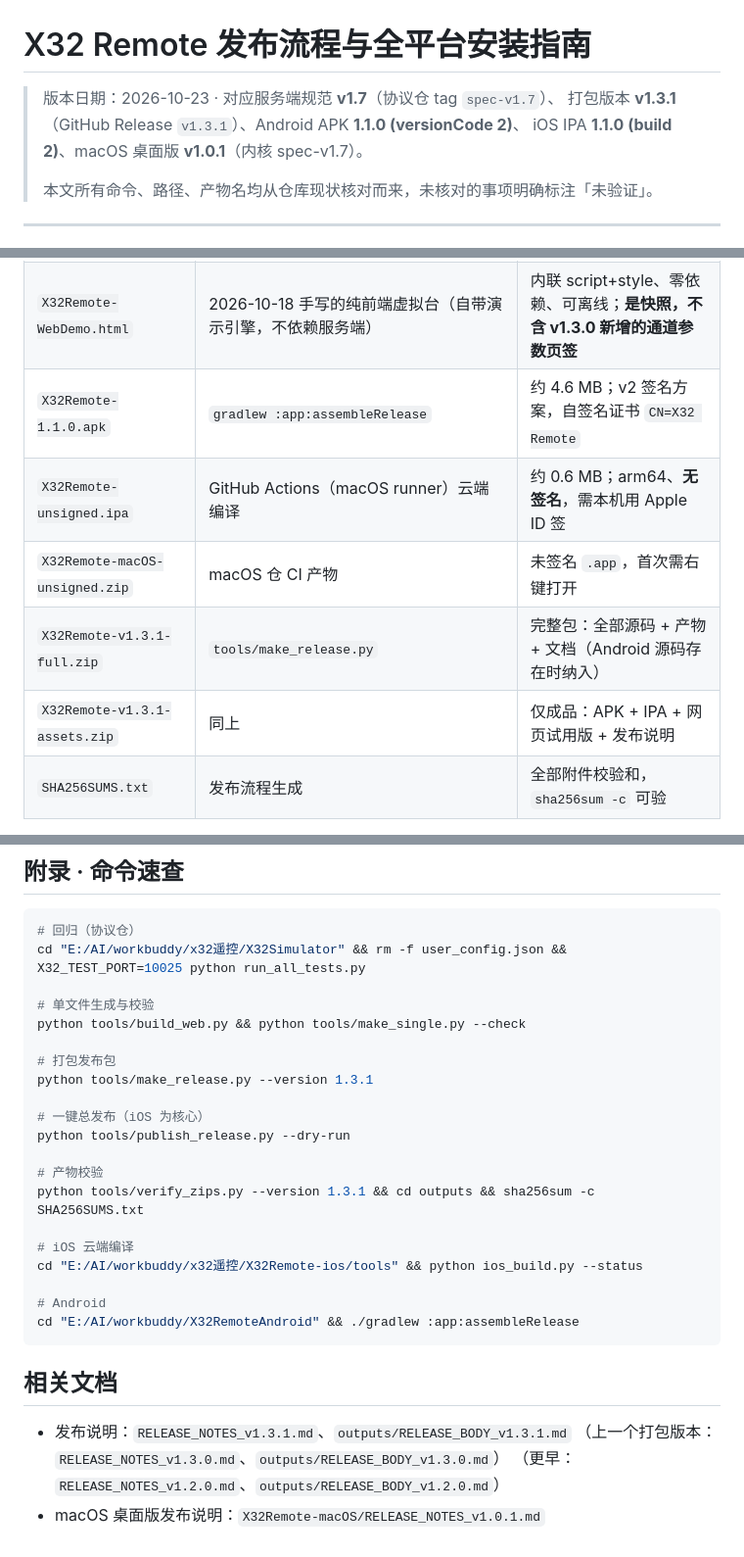
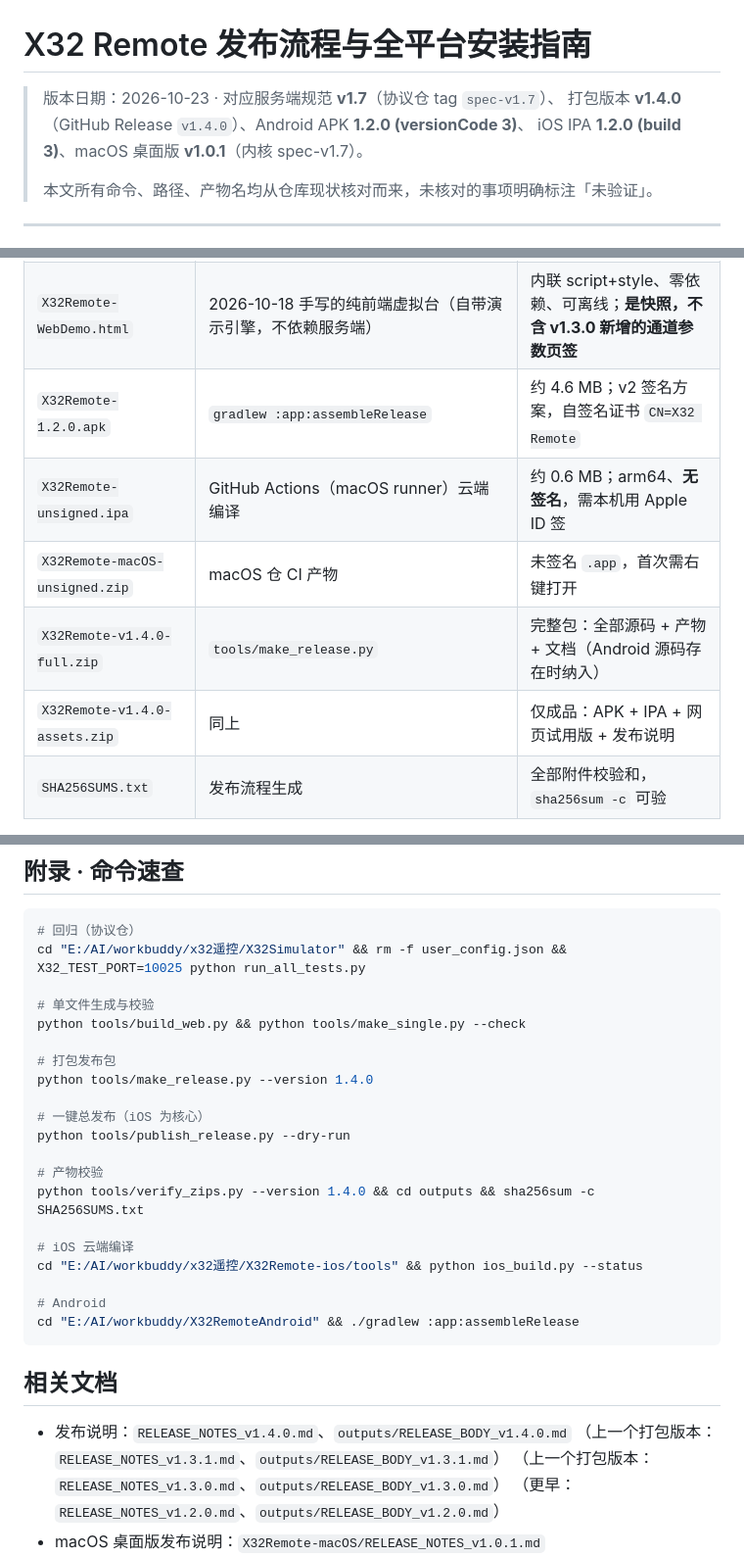
Before and after one commit to glaypan/X32Remote-Protocol, a Markdown page: outputs/发布流程与全平台安装指南-2026-10-23.md, 3 parts joined by grey strips. Shown at 98% size. Drawn GitHub-style.

Commit message:
docs(release): 指南同步 v1.4.0
- 版本头 / 产物清单 / Release 命令 / 附录全部指向 v1.4.0，APK 1.2.0、IPA 1.2.0

```diff
--- a/outputs/发布流程与全平台安装指南-2026-10-23.md
+++ b/outputs/发布流程与全平台安装指南-2026-10-23.md
@@ -1,8 +1,8 @@
 # X32 Remote 发布流程与全平台安装指南
 
 > 版本日期：2026-10-23 · 对应服务端规范 **v1.7**（协议仓 tag `spec-v1.7`）、
-> 打包版本 **v1.3.1**（GitHub Release `v1.3.1`）、Android APK **1.1.0 (versionCode 2)**、
-> iOS IPA **1.1.0 (build 2)**、macOS 桌面版 **v1.0.1**（内核 spec-v1.7）。
+> 打包版本 **v1.4.0**（GitHub Release `v1.4.0`）、Android APK **1.2.0 (versionCode 3)**、
+> iOS IPA **1.2.0 (build 3)**、macOS 桌面版 **v1.0.1**（内核 spec-v1.7）。
 >
 > 本文所有命令、路径、产物名均从仓库现状核对而来，未核对的事项明确标注「未验证」。
 
@@ -32,11 +32,11 @@
 |---|---|---|
 | `x32_simulator.py` | `X32Simulator/tools/make_single.py` 由 `x32sim/` 包（25 模块）合成 | 单文件、**仅标准库**；文件头标注 AUTO-GENERATED，**禁止手改**；当前 9383 行 |
 | `X32Remote-WebDemo.html` | 2026-10-18 手写的纯前端虚拟台（自带演示引擎，不依赖服务端） | 内联 script+style、零依赖、可离线；**是快照，不含 v1.3.0 新增的通道参数页签** |
-| `X32Remote-1.1.0.apk` | `gradlew :app:assembleRelease` | 约 4.6 MB；v2 签名方案，自签名证书 `CN=X32 Remote` |
+| `X32Remote-1.2.0.apk` | `gradlew :app:assembleRelease` | 约 4.6 MB；v2 签名方案，自签名证书 `CN=X32 Remote` |
 | `X32Remote-unsigned.ipa` | GitHub Actions（macOS runner）云端编译 | 约 0.6 MB；arm64、**无签名**，需本机用 Apple ID 签 |
 | `X32Remote-macOS-unsigned.zip` | macOS 仓 CI 产物 | 未签名 `.app`，首次需右键打开 |
-| `X32Remote-v1.3.1-full.zip` | `tools/make_release.py` | 完整包：全部源码 + 产物 + 文档（Android 源码存在时纳入） |
-| `X32Remote-v1.3.1-assets.zip` | 同上 | 仅成品：APK + IPA + 网页试用版 + 发布说明 |
+| `X32Remote-v1.4.0-full.zip` | `tools/make_release.py` | 完整包：全部源码 + 产物 + 文档（Android 源码存在时纳入） |
+| `X32Remote-v1.4.0-assets.zip` | 同上 | 仅成品：APK + IPA + 网页试用版 + 发布说明 |
 | `SHA256SUMS.txt` | 发布流程生成 | 全部附件校验和，`sha256sum -c` 可验 |
 
 全部落在协议仓 `outputs/` 目录。
@@ -468,13 +468,13 @@ cd "E:/AI/workbuddy/x32遥控/X32Simulator" && rm -f user_config.json && X32_TES
 python tools/build_web.py && python tools/make_single.py --check
 
 # 打包发布包
-python tools/make_release.py --version 1.3.1
+python tools/make_release.py --version 1.4.0
 
 # 一键总发布（iOS 为核心）
 python tools/publish_release.py --dry-run
 
 # 产物校验
-python tools/verify_zips.py --version 1.3.1 && cd outputs && sha256sum -c SHA256SUMS.txt
+python tools/verify_zips.py --version 1.4.0 && cd outputs && sha256sum -c SHA256SUMS.txt
 
 # iOS 云端编译
 cd "E:/AI/workbuddy/x32遥控/X32Remote-ios/tools" && python ios_build.py --status
@@ -485,7 +485,8 @@ cd "E:/AI/workbuddy/X32RemoteAndroid" && ./gradlew :app:assembleRelease
 
 ## 相关文档
 
-- 发布说明：`RELEASE_NOTES_v1.3.1.md`、`outputs/RELEASE_BODY_v1.3.1.md`
+- 发布说明：`RELEASE_NOTES_v1.4.0.md`、`outputs/RELEASE_BODY_v1.4.0.md`
+  （上一个打包版本：`RELEASE_NOTES_v1.3.1.md`、`outputs/RELEASE_BODY_v1.3.1.md`）
   （上一个打包版本：`RELEASE_NOTES_v1.3.0.md`、`outputs/RELEASE_BODY_v1.3.0.md`）
   （更早：`RELEASE_NOTES_v1.2.0.md`、`outputs/RELEASE_BODY_v1.2.0.md`）
 - macOS 桌面版发布说明：`X32Remote-macOS/RELEASE_NOTES_v1.0.1.md`
```
Also changed, not shown: other parts of outputs/发布流程与全平台安装指南-2026-10-23.md (+5 -5 lines).
